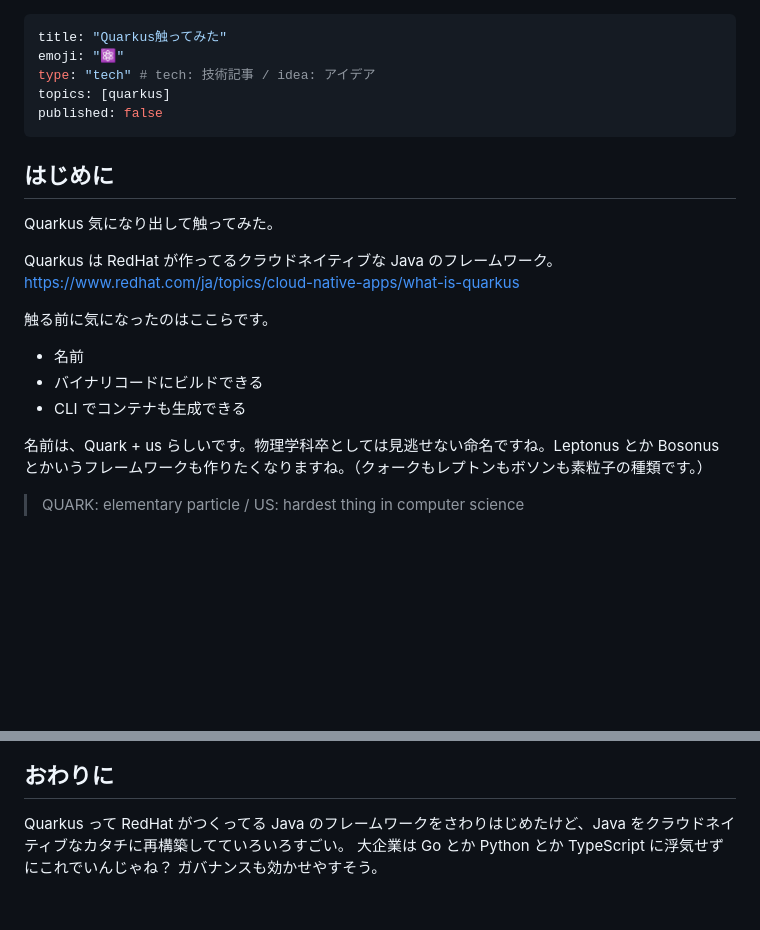
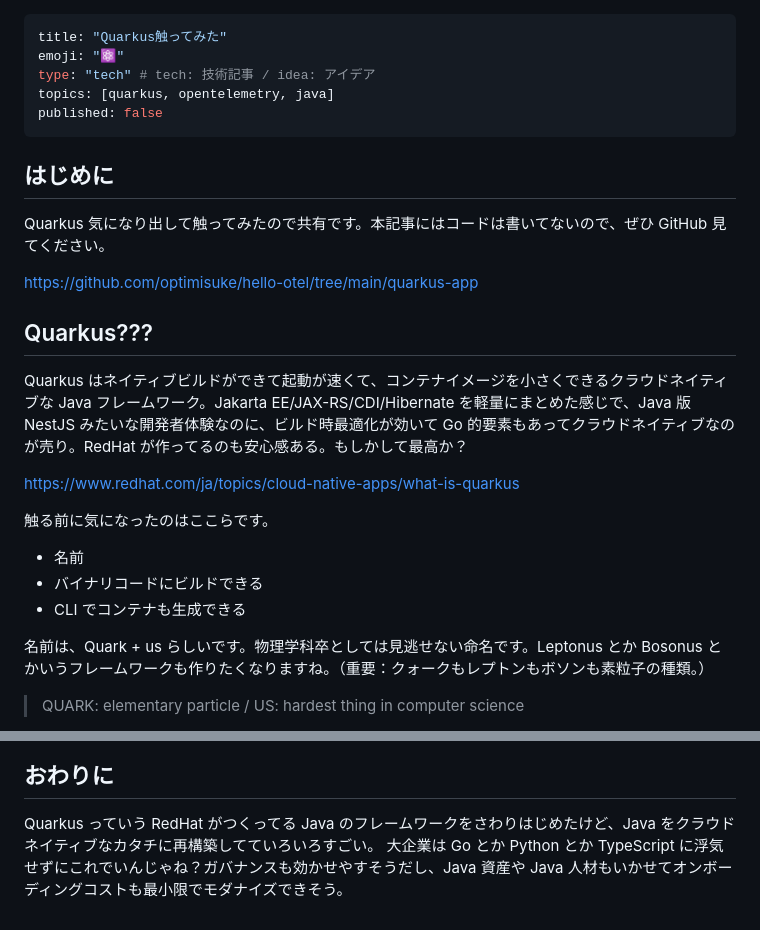
Before and after one commit to optimisuke/zenn-content, a Markdown page: articles/57076d7c1c8ff0.md, 2 parts joined by grey strips. Rendered like a GitHub page; blank space fills up the shorter version.

```diff
--- a/articles/57076d7c1c8ff0.md
+++ b/articles/57076d7c1c8ff0.md
@@ -2,15 +2,20 @@
 title: "Quarkus触ってみた"
 emoji: "⚛️"
 type: "tech" # tech: 技術記事 / idea: アイデア
-topics: [quarkus]
+topics: [quarkus, opentelemetry, java]
 published: false
 ---
 
 ## はじめに
 
-Quarkus 気になり出して触ってみた。
+Quarkus 気になり出して触ってみたので共有です。本記事にはコードは書いてないので、ぜひ GitHub 見てください。
 
-Quarkus は RedHat が作ってるクラウドネイティブな Java のフレームワーク。
+https://github.com/optimisuke/hello-otel/tree/main/quarkus-app
+
+## Quarkus???
+
+Quarkus はネイティブビルドができて起動が速くて、コンテナイメージを小さくできるクラウドネイティブな Java フレームワーク。Jakarta EE/JAX-RS/CDI/Hibernate を軽量にまとめた感じで、Java 版 NestJS みたいな開発者体験なのに、ビルド時最適化が効いて Go 的要素もあってクラウドネイティブなのが売り。RedHat が作ってるのも安心感ある。もしかして最高か？
+
 https://www.redhat.com/ja/topics/cloud-native-apps/what-is-quarkus
 
 触る前に気になったのはここらです。
@@ -19,7 +24,7 @@ https://www.redhat.com/ja/topics/cloud-native-apps/what-is-quarkus
 - バイナリコードにビルドできる
 - CLI でコンテナも生成できる
 
-名前は、Quark + us らしいです。物理学科卒としては見逃せない命名ですね。Leptonus とか Bosonus とかいうフレームワークも作りたくなりますね。（クォークもレプトンもボソンも素粒子の種類です。）
+名前は、Quark + us らしいです。物理学科卒としては見逃せない命名です。Leptonus とか Bosonus とかいうフレームワークも作りたくなりますね。（重要：クォークもレプトンもボソンも素粒子の種類。）
 
 > QUARK: elementary particle / US: hardest thing in computer science
 
@@ -89,6 +110,5 @@ DB アクセス時のトレースも見れた。
 
 ## おわりに
 
-Quarkus って RedHat がつくってる Java のフレームワークをさわりはじめたけど、Java をクラウドネイティブなカタチに再構築してていろいろすごい。
-大企業は Go とか Python とか TypeScript に浮気せずにこれでいんじゃね？
-ガバナンスも効かせやすそう。
+Quarkus っていう RedHat がつくってる Java のフレームワークをさわりはじめたけど、Java をクラウドネイティブなカタチに再構築してていろいろすごい。
+大企業は Go とか Python とか TypeScript に浮気せずにこれでいんじゃね？ガバナンスも効かせやすそうだし、Java 資産や Java 人材もいかせてオンボーディングコストも最小限でモダナイズできそう。
```
Also changed, not shown: other parts of articles/57076d7c1c8ff0.md (+23 -7 lines), images/2025-12-21-00-56-15.png (added).
